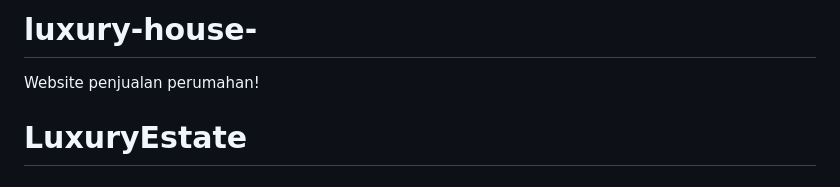
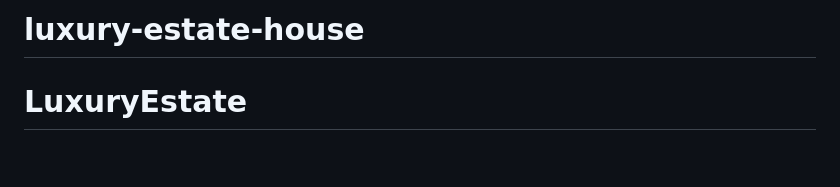
Before and after one commit to ribiidinata-tech/luxury-house-, a Markdown page: README.md, the part around the change. GitHub-like rendering.

```diff
--- a/README.md
+++ b/README.md
@@ -1,5 +1,4 @@
-# luxury-house-
-Website penjualan perumahan!
+# luxury-estate-house
 
 <!DOCTYPE html>
 <html lang="id">
```
